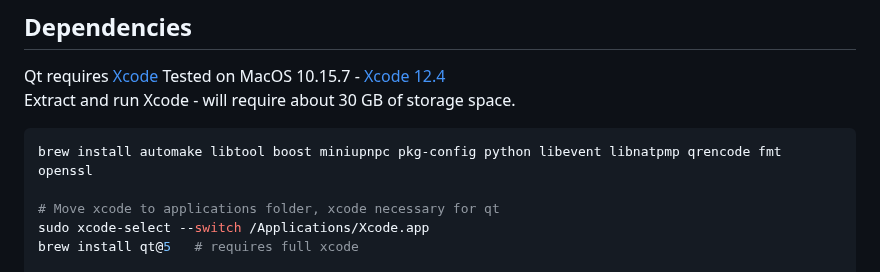
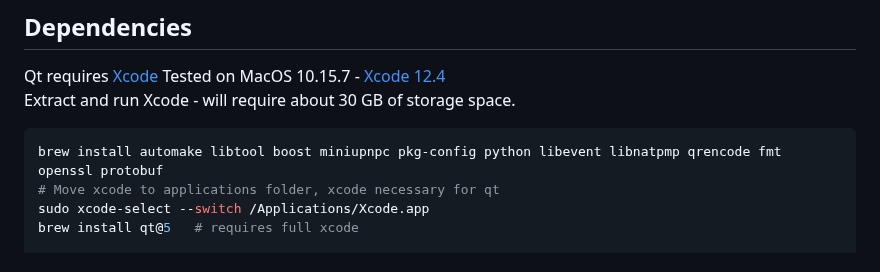
Before and after one commit to koh-gt/ferrite-core, a Markdown page: doc/build-osx.md, the part around the change. Rendered like a GitHub page.

````diff
--- a/doc/build-osx.md
+++ b/doc/build-osx.md
@@ -25,8 +25,7 @@ Qt requires [Xcode](https://developer.apple.com/download/all/)
 Tested on MacOS 10.15.7 - [Xcode 12.4](https://download.developer.apple.com/Developer_Tools/Xcode_12.4/Xcode_12.4.xip)
 Extract and run Xcode - will require about 30 GB of storage space.
 ```shell
-brew install automake libtool boost miniupnpc pkg-config python libevent libnatpmp qrencode fmt openssl
-
+brew install automake libtool boost miniupnpc pkg-config python libevent libnatpmp qrencode fmt openssl protobuf
 # Move xcode to applications folder, xcode necessary for qt
 sudo xcode-select --switch /Applications/Xcode.app
 brew install qt@5   # requires full xcode
````
